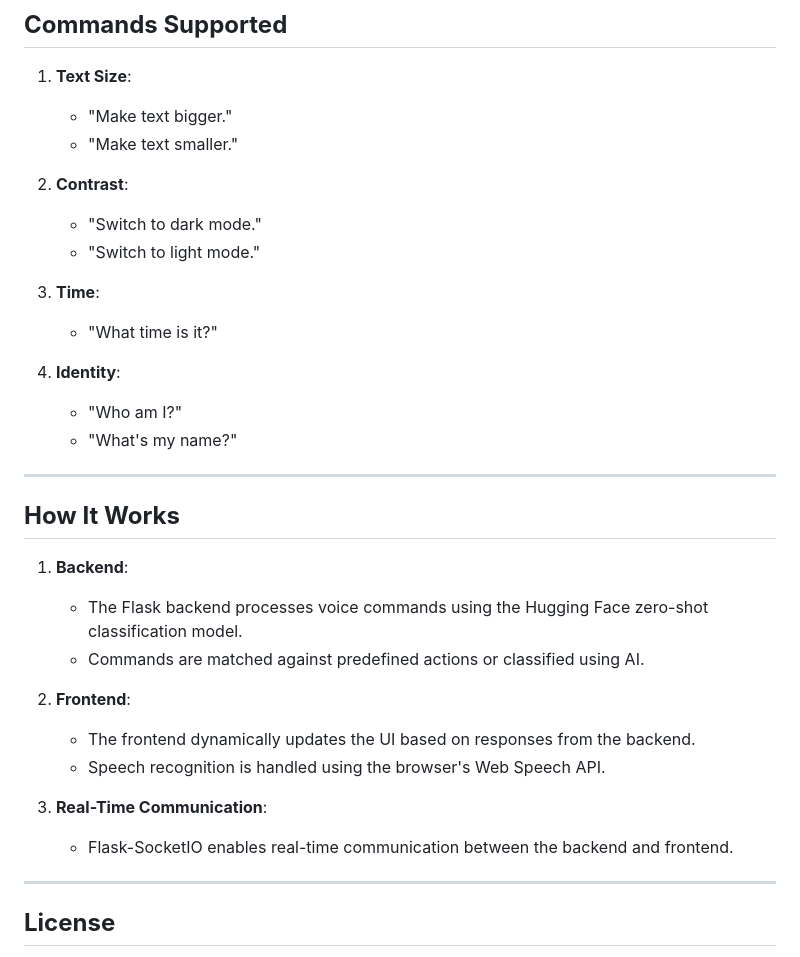
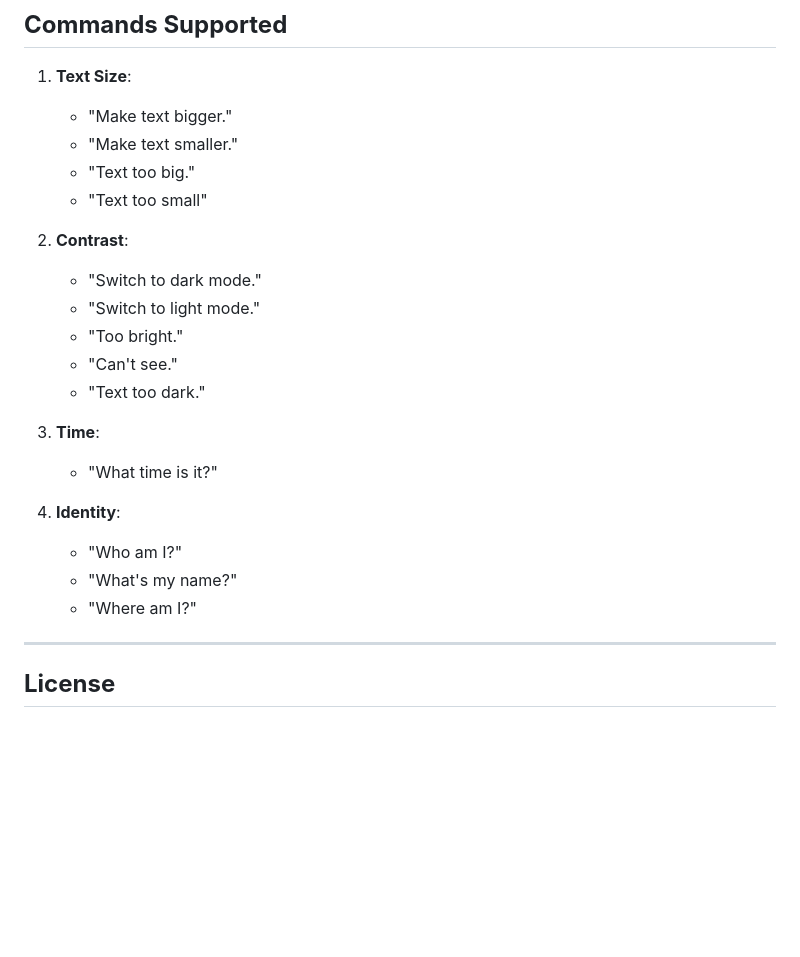
Before and after one commit to kaluijijessica/AI-Powered-Adaptive-UI, a Markdown page: README.md, the part around the change. GitHub-like rendering; blank space fills up the shorter version.

```diff
--- a/README.md
+++ b/README.md
@@ -102,10 +102,15 @@ This project is an AI-powered adaptive user interface designed to assist dementi
 1. **Text Size**:
    - "Make text bigger."
    - "Make text smaller."
+   - "Text too big."
+   - "Text too small"
 
 2. **Contrast**:
    - "Switch to dark mode."
    - "Switch to light mode."
+   - "Too bright."
+   - "Can't see."
+   - "Text too dark."
 
 3. **Time**:
    - "What time is it?"
@@ -113,22 +118,8 @@ This project is an AI-powered adaptive user interface designed to assist dementi
 4. **Identity**:
    - "Who am I?"
    - "What's my name?"
+   - "Where am I?"
 
-
----
-
-## **How It Works**
-
-1. **Backend**:
-   - The Flask backend processes voice commands using the Hugging Face zero-shot classification model.
-   - Commands are matched against predefined actions or classified using AI.
-
-2. **Frontend**:
-   - The frontend dynamically updates the UI based on responses from the backend.
-   - Speech recognition is handled using the browser's Web Speech API.
-
-3. **Real-Time Communication**:
-   - Flask-SocketIO enables real-time communication between the backend and frontend.
 
 ---
 
```
